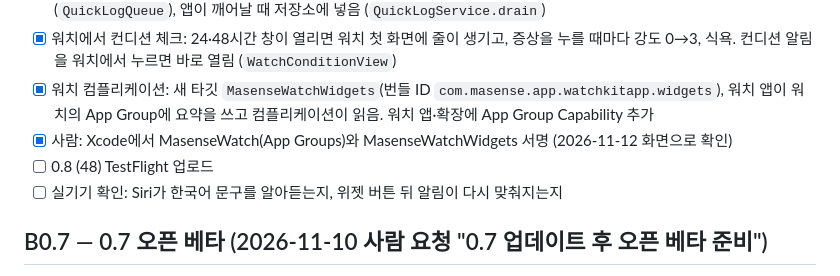
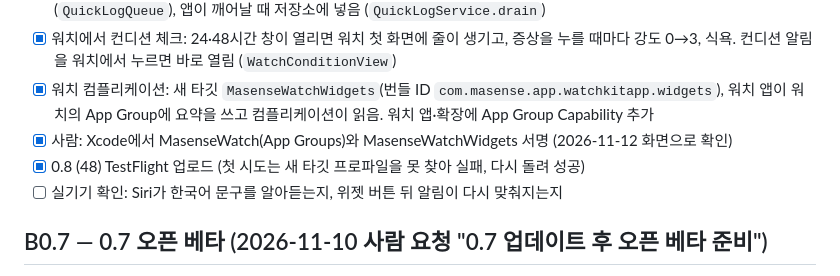
Before and after one commit to puertpoyo-cell/Ma-Sense, a Markdown page: docs/MILESTONES.md, the part around the change. GitHub-like rendering.

Commit message:
docs: 0.8 (48) 업로드 완료 표시
Co-Authored-By: Claude Fable 5.2 <noreply@anthropic.com>
Claude-Session: https://claude.ai/code/session_01SY5kiPRf4CGq3p3CBvtshe

```diff
--- a/docs/MILESTONES.md
+++ b/docs/MILESTONES.md
@@ -341,7 +341,7 @@ main에서 따로 정한 문서 변경 A~E(2026-10-21)를 이 브랜치 문서
 - [x] 워치에서 컨디션 체크: 24·48시간 창이 열리면 워치 첫 화면에 줄이 생기고, 증상을 누를 때마다 강도 0→3, 식욕. 컨디션 알림을 워치에서 누르면 바로 열림 (`WatchConditionView`)
 - [x] 워치 컴플리케이션: 새 타깃 `MasenseWatchWidgets`(번들 ID `com.masense.app.watchkitapp.widgets`), 워치 앱이 워치의 App Group에 요약을 쓰고 컴플리케이션이 읽음. 워치 앱·확장에 App Group Capability 추가
 - [x] 사람: Xcode에서 MasenseWatch(App Groups)와 MasenseWatchWidgets 서명 (2026-11-12 화면으로 확인)
-- [ ] 0.8 (48) TestFlight 업로드
+- [x] 0.8 (48) TestFlight 업로드 (첫 시도는 새 타깃 프로파일을 못 찾아 실패, 다시 돌려 성공)
 - [ ] 실기기 확인: Siri가 한국어 문구를 알아듣는지, 위젯 버튼 뒤 알림이 다시 맞춰지는지
 
 ## B0.7 — 0.7 오픈 베타 (2026-11-10 사람 요청 "0.7 업데이트 후 오픈 베타 준비")
```
